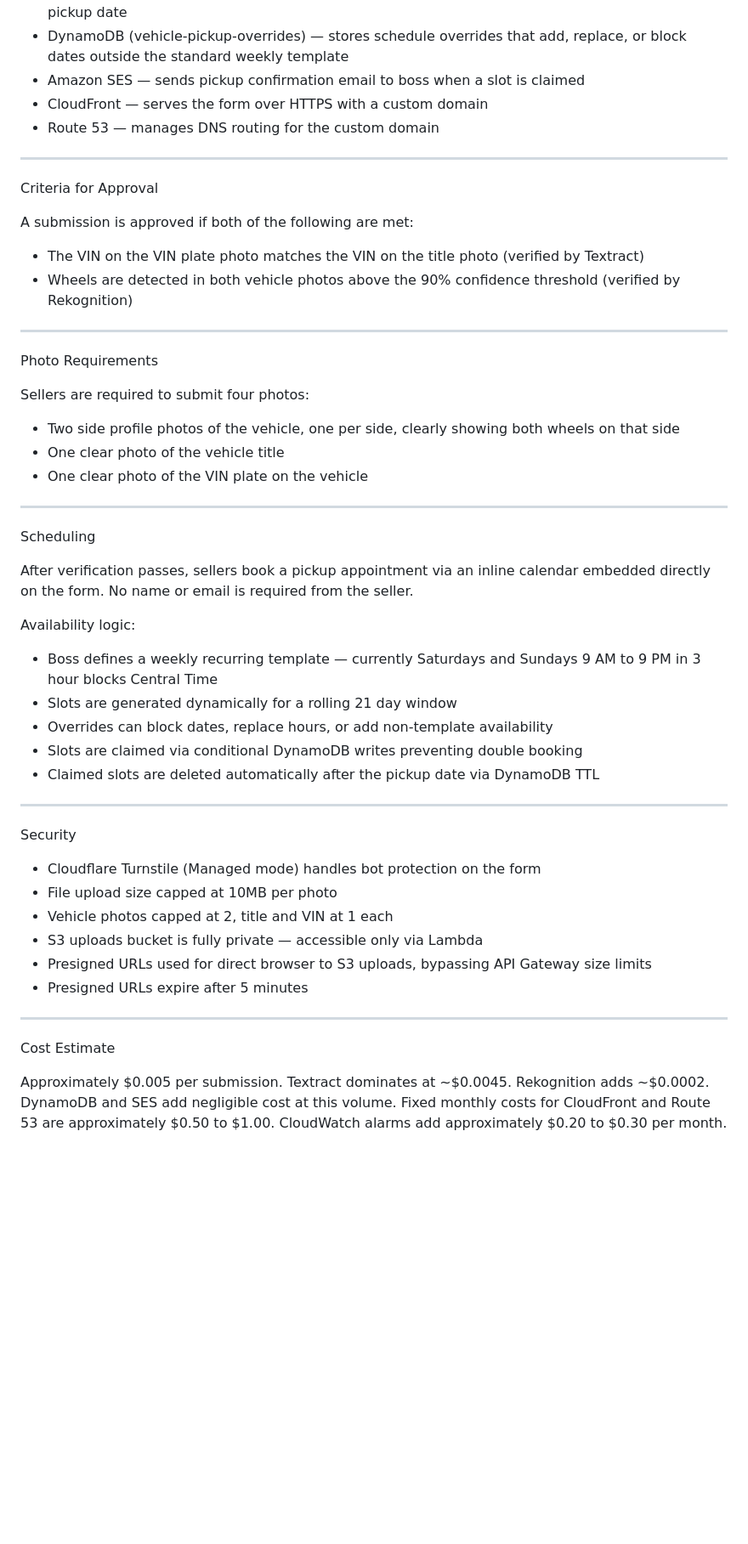
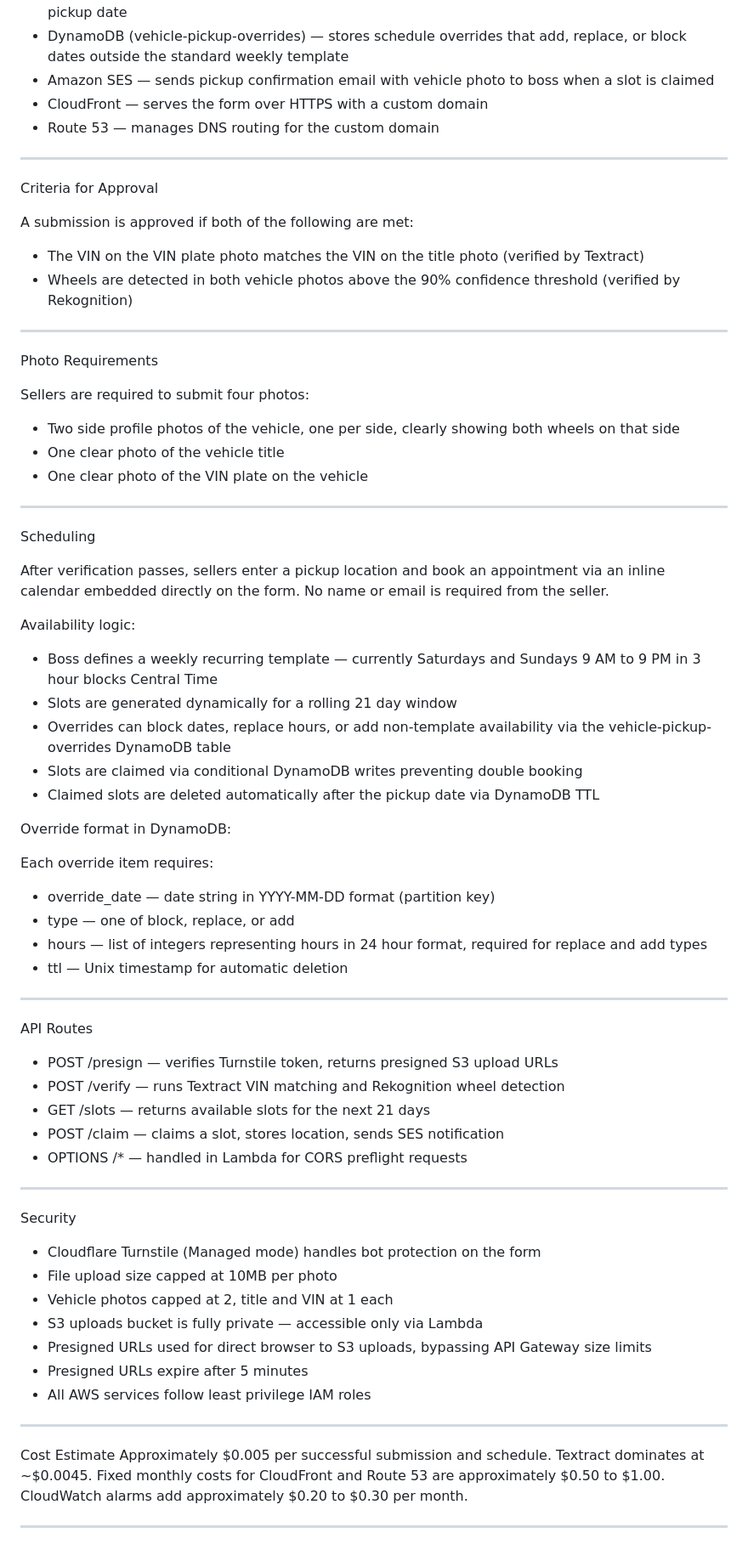
Before and after one commit to alapahla/AWS-Vehicle-Submission-Form-and-Verification, a Markdown page: README.md, the part around one of its changes. Shown at 85% size. Rendered like a GitHub page; blank space fills up the shorter version.

```diff
--- a/README.md
+++ b/README.md
@@ -18,11 +18,11 @@ This system uses the following services:
 - Amazon Rekognition — detects wheels in vehicle photos and returns a confidence score
 - DynamoDB (vehicle-pickup-slots) — stores claimed pickup slots with automatic TTL deletion after pickup date
 - DynamoDB (vehicle-pickup-overrides) — stores schedule overrides that add, replace, or block dates outside the standard weekly template
-- Amazon SES — sends pickup confirmation email to boss when a slot is claimed
+- Amazon SES — sends pickup confirmation email with vehicle photo to boss when a slot is claimed
 - CloudFront — serves the form over HTTPS with a custom domain
 - Route 53 — manages DNS routing for the custom domain
 
-----------------------------------------------------------------------------------------------------------------------------------------------------------------------------
+------------------------------------------------------------------------------------------------------------------------------------------------------------------
 
 Criteria for Approval
 
@@ -31,7 +31,7 @@ A submission is approved if both of the following are met:
 - The VIN on the VIN plate photo matches the VIN on the title photo (verified by Textract)
 - Wheels are detected in both vehicle photos above the 90% confidence threshold (verified by Rekognition)
 
-----------------------------------------------------------------------------------------------------------------------------------------------------------------------------
+------------------------------------------------------------------------------------------------------------------------------------------------------------------
 
 Photo Requirements
 
@@ -41,21 +41,40 @@ Sellers are required to submit four photos:
 - One clear photo of the vehicle title
 - One clear photo of the VIN plate on the vehicle
 
-----------------------------------------------------------------------------------------------------------------------------------------------------------------------------
+------------------------------------------------------------------------------------------------------------------------------------------------------------------
 
 Scheduling
 
-After verification passes, sellers book a pickup appointment via an inline calendar embedded directly on the form. No name or email is required from the seller.
+After verification passes, sellers enter a pickup location and book an appointment via an inline calendar embedded directly on the form. No name or email is required from the seller.
 
 Availability logic:
 
 - Boss defines a weekly recurring template — currently Saturdays and Sundays 9 AM to 9 PM in 3 hour blocks Central Time
 - Slots are generated dynamically for a rolling 21 day window
-- Overrides can block dates, replace hours, or add non-template availability
+- Overrides can block dates, replace hours, or add non-template availability via the vehicle-pickup-overrides DynamoDB table
 - Slots are claimed via conditional DynamoDB writes preventing double booking
 - Claimed slots are deleted automatically after the pickup date via DynamoDB TTL
 
-----------------------------------------------------------------------------------------------------------------------------------------------------------------------------
+Override format in DynamoDB:
+
+Each override item requires:
+
+- override_date — date string in YYYY-MM-DD format (partition key)
+- type — one of block, replace, or add
+- hours — list of integers representing hours in 24 hour format, required for replace and add types
+- ttl — Unix timestamp for automatic deletion
+
+------------------------------------------------------------------------------------------------------------------------------------------------------------------
+
+API Routes
+
+- POST /presign — verifies Turnstile token, returns presigned S3 upload URLs
+- POST /verify — runs Textract VIN matching and Rekognition wheel detection
+- GET /slots — returns available slots for the next 21 days
+- POST /claim — claims a slot, stores location, sends SES notification
+- OPTIONS /* — handled in Lambda for CORS preflight requests
+
+------------------------------------------------------------------------------------------------------------------------------------------------------------------
 
 Security
 
@@ -65,10 +84,12 @@ Security
 - S3 uploads bucket is fully private — accessible only via Lambda
 - Presigned URLs used for direct browser to S3 uploads, bypassing API Gateway size limits
 - Presigned URLs expire after 5 minutes
+- All AWS services follow least privilege IAM roles
 
-----------------------------------------------------------------------------------------------------------------------------------------------------------------------------
+------------------------------------------------------------------------------------------------------------------------------------------------------------------
 
 Cost Estimate
+Approximately $0.005 per successful submission and schedule. Textract dominates at ~$0.0045. Fixed monthly costs for CloudFront and Route 53 are approximately $0.50 to $1.00. CloudWatch alarms add approximately $0.20 to $0.30 per month.
 
-Approximately $0.005 per submission. Textract dominates at ~$0.0045. Rekognition adds ~$0.0002. DynamoDB and SES add negligible cost at this volume. Fixed monthly costs for CloudFront and Route 53 are approximately $0.50 to $1.00. CloudWatch alarms add approximately $0.20 to $0.30 per month.
+------------------------------------------------------------------------------------------------------------------------------------------------------------------
 
```
Also changed, not shown: other parts of README.md (+25 -11 lines).
